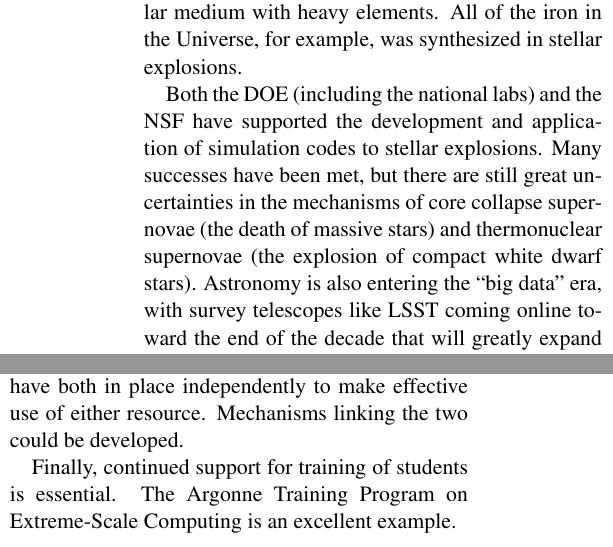
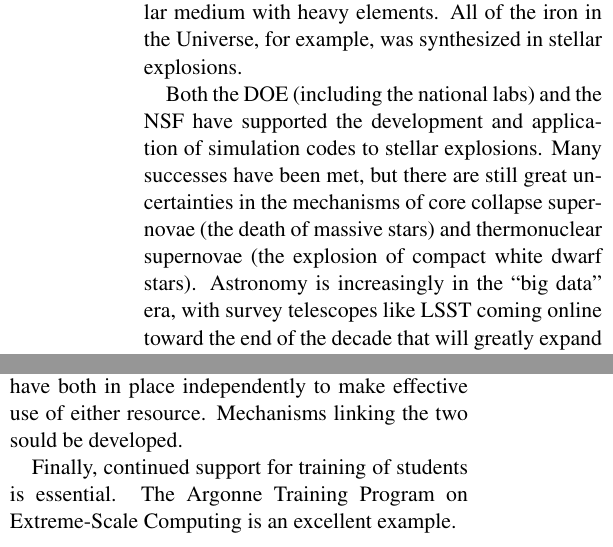
Before and after one commit to zingale/RFI_exascale, a LaTeX document (astro_exoplosions_exascale.tex): two parts of the columns of pages 1 and 2 of 2, joined at a grey line, cut so that both start at the same text. Compiled offline with pdfLaTeX.

Commit message:
Three tweaks.

```diff
--- a/astro_exoplosions_exascale.tex
+++ b/astro_exoplosions_exascale.tex
@@ -61,8 +61,8 @@ NSF have supported the development and application of simulation codes
 to stellar explosions.  Many successes have been met, but there are
 still great uncertainties in the mechanisms of core collapse
 supernovae (the death of massive stars) and thermonuclear supernovae
-(the explosion of compact white dwarf stars).  Astronomy is also
-entering the ``big data'' era, with survey telescopes
+(the explosion of compact white dwarf stars).  Astronomy is increasingly
+in the ``big data'' era, with survey telescopes
 like LSST coming online toward the end of the decade that will greatly
 expand observations of astrophysical transients, likely finding entire
 new classes to be understood.
@@ -199,7 +199,7 @@ researchers who will run and analyze the simulations, and grants don't
 come with a guarantee of computer time.  This is something of a
 ``chicken-and-egg" problem, as it is necessary to have both in place
 independently to make effective use of either resource.  Mechanisms
-linking the two could be developed.
+linking the two sould be developed.
 
 Finally, continued support for training of students is essential. The
 Argonne Training Program on Extreme-Scale Computing is an excellent
```
Also changed, not shown: astro_exoplosions_exascale.tex (2 more changed lines).
